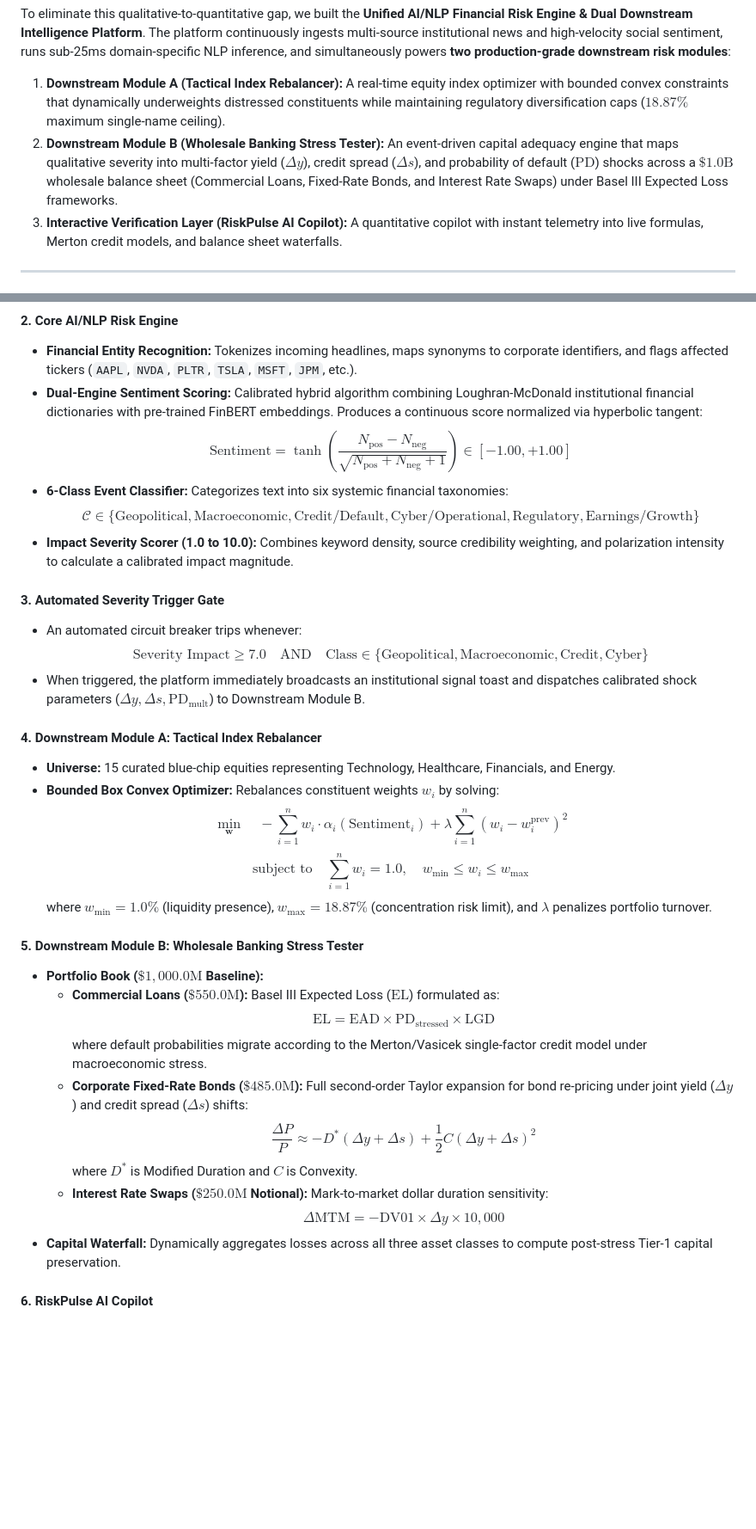
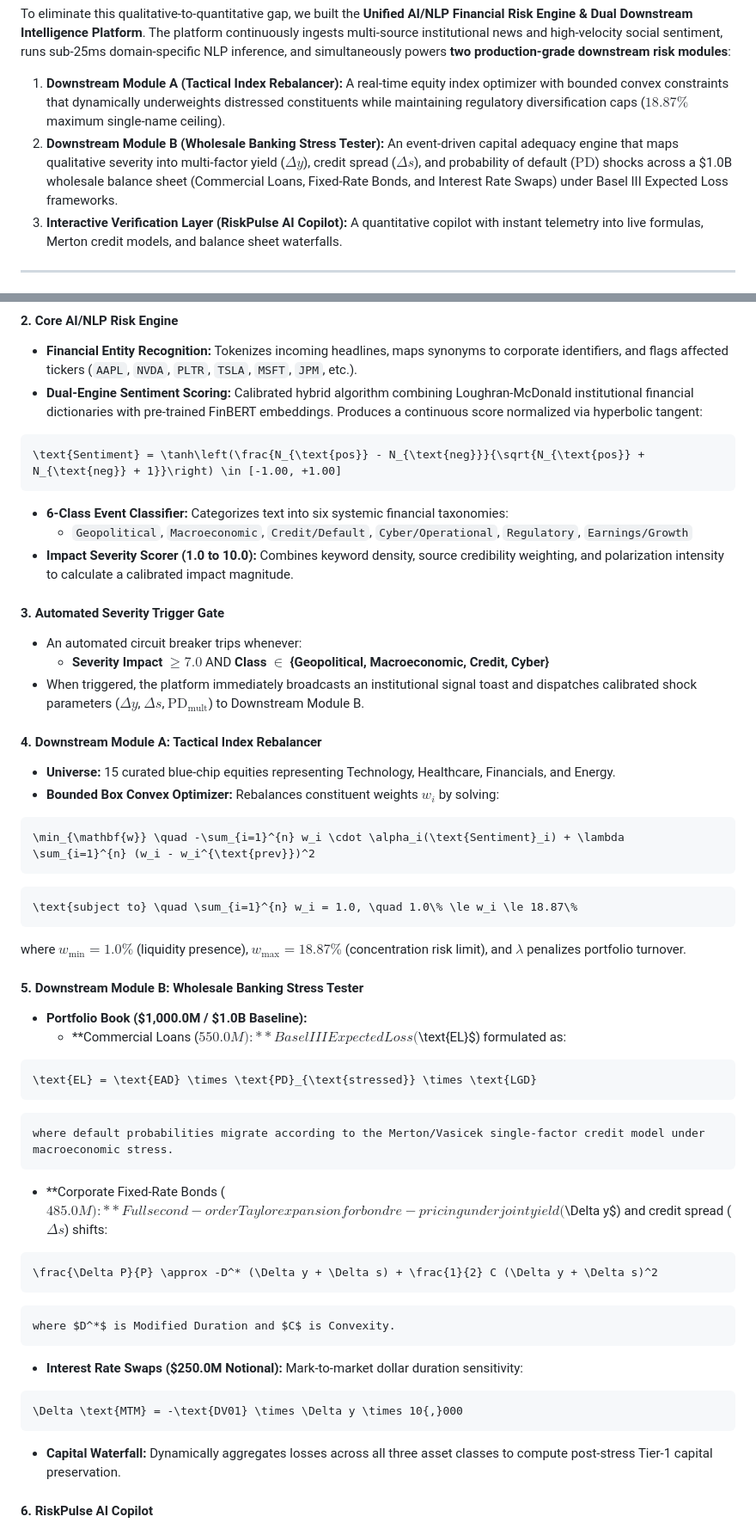
Before and after one commit to Vedant-Nalge/S-P-Crisil-Hackathon, a Markdown page: README.md, 2 parts joined by grey strips. Shown at 86% size. Drawn GitHub-style; blank space fills up the shorter version.

Commit message:
fix(docs): format math expressions using native GitHub math blocks and clean currency notation

````diff
--- a/README.md
+++ b/README.md
@@ -16,7 +16,7 @@ Modern wholesale financial institutions, asset managers, and corporate treasury
 To eliminate this qualitative-to-quantitative gap, we built the **Unified AI/NLP Financial Risk Engine & Dual Downstream Intelligence Platform**. The platform continuously ingests multi-source institutional news and high-velocity social sentiment, runs sub-25ms domain-specific NLP inference, and simultaneously powers **two production-grade downstream risk modules**:
 
 1. **Downstream Module A (Tactical Index Rebalancer):** A real-time equity index optimizer with bounded convex constraints that dynamically underweights distressed constituents while maintaining regulatory diversification caps ($18.87\%$ maximum single-name ceiling).
-2. **Downstream Module B (Wholesale Banking Stress Tester):** An event-driven capital adequacy engine that maps qualitative severity into multi-factor yield ($\Delta y$), credit spread ($\Delta s$), and probability of default ($\text{PD}$) shocks across a $\$1.0\text{B}$ wholesale balance sheet (Commercial Loans, Fixed-Rate Bonds, and Interest Rate Swaps) under Basel III Expected Loss frameworks.
+2. **Downstream Module B (Wholesale Banking Stress Tester):** An event-driven capital adequacy engine that maps qualitative severity into multi-factor yield ($\Delta y$), credit spread ($\Delta s$), and probability of default ($\text{PD}$) shocks across a $1.0B wholesale balance sheet (Commercial Loans, Fixed-Rate Bonds, and Interest Rate Swaps) under Basel III Expected Loss frameworks.
 3. **Interactive Verification Layer (RiskPulse AI Copilot):** A quantitative copilot with instant telemetry into live formulas, Merton credit models, and balance sheet waterfalls.
 
 ---
@@ -101,33 +101,50 @@ flowchart TD
 #### 2. Core AI/NLP Risk Engine
 - **Financial Entity Recognition:** Tokenizes incoming headlines, maps synonyms to corporate identifiers, and flags affected tickers (`AAPL`, `NVDA`, `PLTR`, `TSLA`, `MSFT`, `JPM`, etc.).
 - **Dual-Engine Sentiment Scoring:** Calibrated hybrid algorithm combining Loughran-McDonald institutional financial dictionaries with pre-trained FinBERT embeddings. Produces a continuous score normalized via hyperbolic tangent:
-  $$\text{Sentiment} = \tanh\left(\frac{N_{\text{pos}} - N_{\text{neg}}}{\sqrt{N_{\text{pos}} + N_{\text{neg}} + 1}}\right) \in [-1.00, +1.00]$$
+
+```math
+\text{Sentiment} = \tanh\left(\frac{N_{\text{pos}} - N_{\text{neg}}}{\sqrt{N_{\text{pos}} + N_{\text{neg}} + 1}}\right) \in [-1.00, +1.00]
+```
+
 - **6-Class Event Classifier:** Categorizes text into six systemic financial taxonomies:
-  $$\mathcal{C} \in \{\text{Geopolitical}, \text{Macroeconomic}, \text{Credit/Default}, \text{Cyber/Operational}, \text{Regulatory}, \text{Earnings/Growth}\}$$
+  - `Geopolitical`, `Macroeconomic`, `Credit/Default`, `Cyber/Operational`, `Regulatory`, `Earnings/Growth`
 - **Impact Severity Scorer (1.0 to 10.0):** Combines keyword density, source credibility weighting, and polarization intensity to calculate a calibrated impact magnitude.
 
 #### 3. Automated Severity Trigger Gate
 - An automated circuit breaker trips whenever:
-  $$\text{Severity Impact} \ge 7.0 \quad \text{AND} \quad \text{Class} \in \{\text{Geopolitical}, \text{Macroeconomic}, \text{Credit}, \text{Cyber}\}$$
-- When triggered, the platform immediately broadcasts an institutional signal toast and dispatches calibrated shock parameters ($\Delta y, \Delta s, \text{PD}_{\text{mult}}$) to Downstream Module B.
+  - **Severity Impact $\ge 7.0$** AND **Class $\in$ {Geopolitical, Macroeconomic, Credit, Cyber}**
+- When triggered, the platform immediately broadcasts an institutional signal toast and dispatches calibrated shock parameters ($\Delta y$, $\Delta s$, $\text{PD}_{\text{mult}}$) to Downstream Module B.
 
 #### 4. Downstream Module A: Tactical Index Rebalancer
 - **Universe:** 15 curated blue-chip equities representing Technology, Healthcare, Financials, and Energy.
 - **Bounded Box Convex Optimizer:** Rebalances constituent weights $w_i$ by solving:
-  $$\min_{\mathbf{w}} \quad -\sum_{i=1}^{n} w_i \cdot \alpha_i(\text{Sentiment}_i) + \lambda \sum_{i=1}^{n} (w_i - w_i^{\text{prev}})^2$$
-  $$\text{subject to} \quad \sum_{i=1}^{n} w_i = 1.0, \quad w_{\min} \le w_i \le w_{\max}$$
+
+```math
+\min_{\mathbf{w}} \quad -\sum_{i=1}^{n} w_i \cdot \alpha_i(\text{Sentiment}_i) + \lambda \sum_{i=1}^{n} (w_i - w_i^{\text{prev}})^2
+```
+
+```math
+\text{subject to} \quad \sum_{i=1}^{n} w_i = 1.0, \quad 1.0\% \le w_i \le 18.87\%
+```
+
   where $w_{\min} = 1.0\%$ (liquidity presence), $w_{\max} = 18.87\%$ (concentration risk limit), and $\lambda$ penalizes portfolio turnover.
 
 #### 5. Downstream Module B: Wholesale Banking Stress Tester
-- **Portfolio Book ($\$1,000.0\text{M}$ Baseline):**
-  - **Commercial Loans ($\$550.0\text{M}$):** Basel III Expected Loss ($\text{EL}$) formulated as:
-    $$\text{EL} = \text{EAD} \times \text{PD}_{\text{stressed}} \times \text{LGD}$$
+- **Portfolio Book ($1,000.0M / $1.0B Baseline):**
+  - **Commercial Loans ($550.0M):** Basel III Expected Loss ($\text{EL}$) formulated as:
+```math
+\text{EL} = \text{EAD} \times \text{PD}_{\text{stressed}} \times \text{LGD}
+```
     where default probabilities migrate according to the Merton/Vasicek single-factor credit model under macroeconomic stress.
-  - **Corporate Fixed-Rate Bonds ($\$485.0\text{M}$):** Full second-order Taylor expansion for bond re-pricing under joint yield ($\Delta y$) and credit spread ($\Delta s$) shifts:
-    $$\frac{\Delta P}{P} \approx -D^* (\Delta y + \Delta s) + \frac{1}{2} C (\Delta y + \Delta s)^2$$
+  - **Corporate Fixed-Rate Bonds ($485.0M):** Full second-order Taylor expansion for bond re-pricing under joint yield ($\Delta y$) and credit spread ($\Delta s$) shifts:
+```math
+\frac{\Delta P}{P} \approx -D^* (\Delta y + \Delta s) + \frac{1}{2} C (\Delta y + \Delta s)^2
+```
     where $D^*$ is Modified Duration and $C$ is Convexity.
-  - **Interest Rate Swaps ($\$250.0\text{M}$ Notional):** Mark-to-market dollar duration sensitivity:
-    $$\Delta \text{MTM} = -\text{DV01} \times \Delta y \times 10{,}000$$
+  - **Interest Rate Swaps ($250.0M Notional):** Mark-to-market dollar duration sensitivity:
+```math
+\Delta \text{MTM} = -\text{DV01} \times \Delta y \times 10{,}000
+```
 - **Capital Waterfall:** Dynamically aggregates losses across all three asset classes to compute post-stress Tier-1 capital preservation.
 
 #### 6. RiskPulse AI Copilot
````
Also changed, not shown: other parts of README.md (+2 -2 lines).
